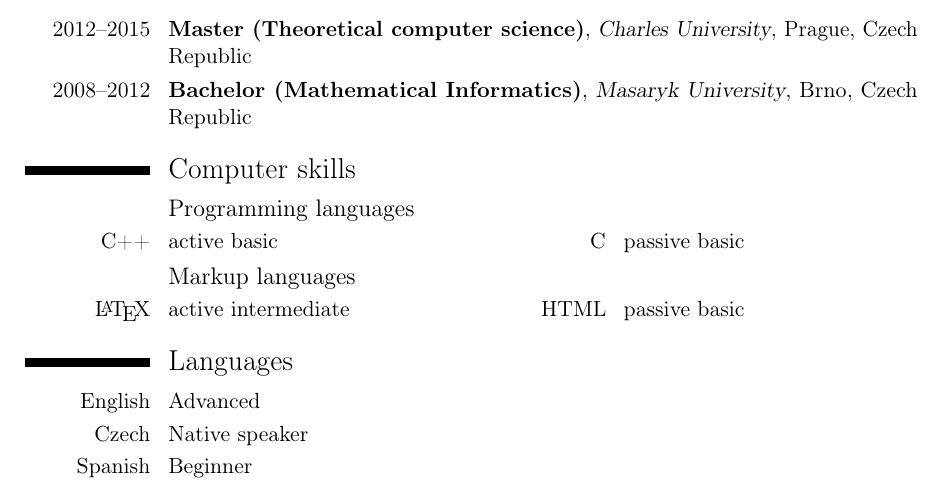
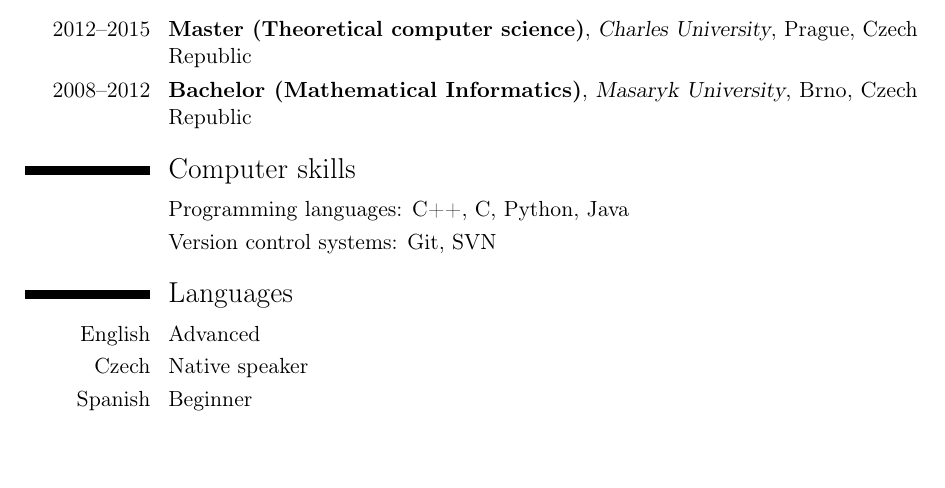
Before and after one commit to filipbartek/resume, a LaTeX CV (bartekfilip-resume-en.tex, which reads tex/computer.tex): part of the page, cut so that both start at the same text, the shorter picture padded with empty space. Compiled offline with pdfLaTeX.

Commit message:
computer: Simplify

```diff
--- a/tex/computer.tex
+++ b/tex/computer.tex
@@ -1,14 +1,14 @@
 \section{\englishczech{Computer skills}{Počítačové znalosti a dovednosti}}
-\subsection{\englishczech{Programming languages}{Programovací jazyky}}
-\cvdoubleitem{C++}{\englishczech{active basic}{aktivní základní}}{C}{\englishczech{passive basic}{pasivní základní}}
-%\cvdoubleitem{}{}{\href{http://www.java.com/}{\foreignlanguage{english}{Java}}}{\englishczech{passive basic}{pasivní základní}}
-%\cvdoubleitem{}{}{\href{http://www.php.net/}{PHP}}{\englishczech{passive basic}{pasivní základní}}
-%\cvdoubleitem{}{}{\foreignlanguage{english}{SQL}}{\englishczech{passive basic}{pasivní základní}}
-\subsection{\englishczech{Markup languages}{Značkovací jazyky}}
-\cvdoubleitem{\href{http://www.latex-project.org/}{\LaTeX}}{\englishczech{active intermediate}{aktivní středně pokročilá}}{HTML}{\englishczech{passive basic}{pasivní základní}}
-%\subsection{\englishczech{Operating systems}{Operační systémy}}
-%\cvdoubleitem{\href{http://windows.microsoft.com/}{\foreignlanguage{english}{Windows}}}{\englishczech{active basic}{aktivní základní}}{\foreignlanguage{english}{UNIX}}{\englishczech{passive basic}{pasivní základní}}
-%\subsection{\englishczech{Other software}{Další software}}
-%\cvdoubleitem{\foreignlanguage{english}{\href{http://office.microsoft.com/}{MS\nomenclature{MS}{Microsoft} Office}}}{\englishczech{active basic}{aktivní základní}}{}{}
-%\cvdoubleitem{\href{http://tortoisesvn.net/}{\foreignlanguage{english}{TortoiseSVN}}}{\englishczech{active basic}{aktivní základní}}{}{}
-%\cvdoubleitem{\href{http://www.microsoft.com/visualstudio/}{\foreignlanguage{english}{Visual Studio}}}{\englishczech{active basic}{aktivní základní}}{}{}
+
+\cvitem{}{
+\englishczech{Programming languages}{Programovací jazyky}:
+\cpp, C,
+\python,
+\java
+}
+
+\cvitem{}{
+\englishczech{Version control systems}{Verzovací systémy}:
+\git,
+\svn
+}
```
